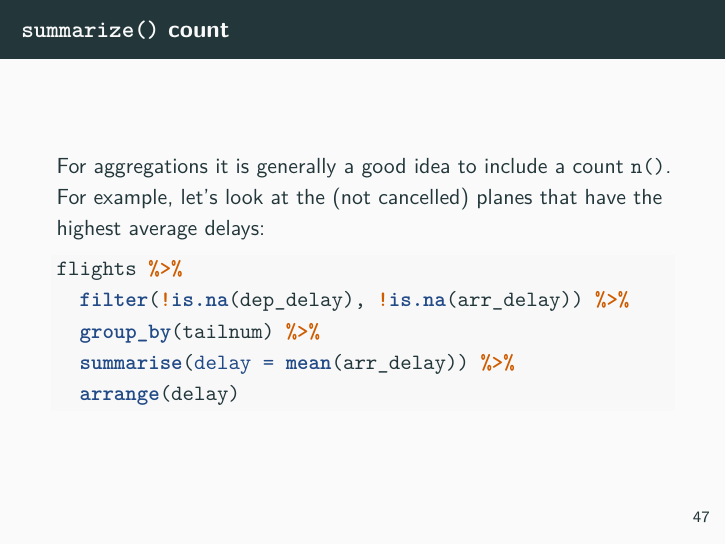
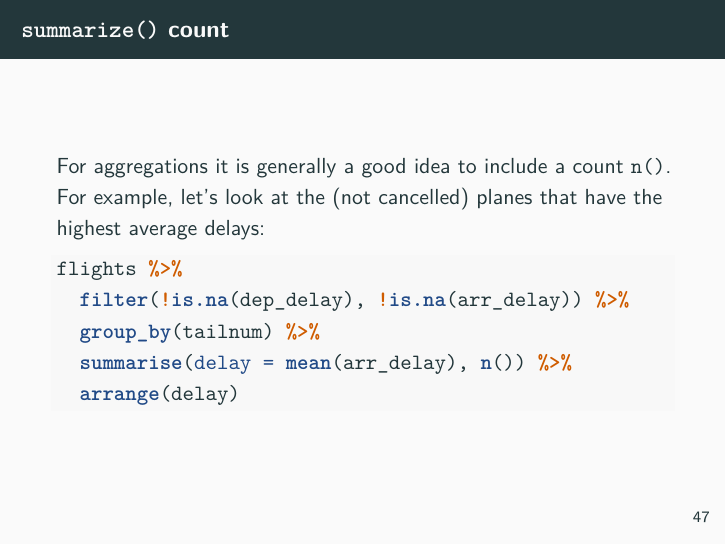
Before and after one commit to mhaber/HertieDataScience, an R Markdown document (slides/week3/lecture3.Rmd): page 50 of 58. Rendered offline with R 4.5, knitr and Pandoc, then LaTeX, with nearby package versions; some code elsewhere in the file could not run offline.

Commit message:
n() is missing

````diff
--- a/slides/week3/lecture3.Rmd
+++ b/slides/week3/lecture3.Rmd
@@ -571,7 +571,7 @@ For aggregations it is generally a good idea to include a count `n()`. For examp
 flights %>%
   filter(!is.na(dep_delay), !is.na(arr_delay)) %>%
   group_by(tailnum) %>%
-  summarise(delay = mean(arr_delay)) %>%
+  summarise(delay = mean(arr_delay), n()) %>%
   arrange(delay)
 ```
 
````
